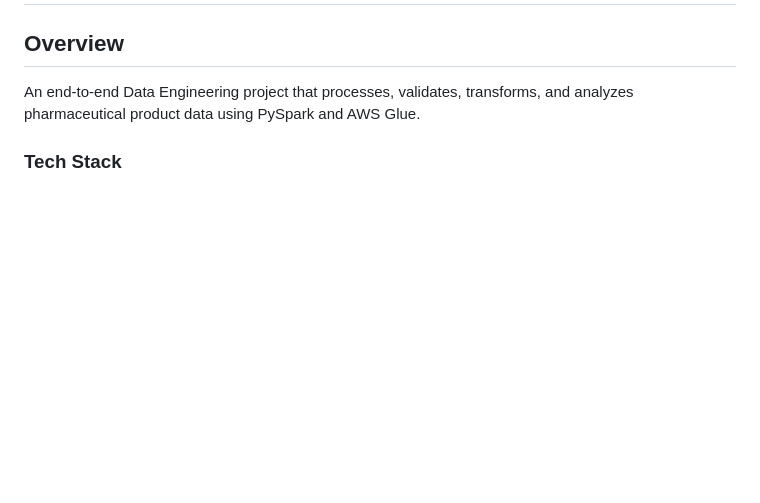
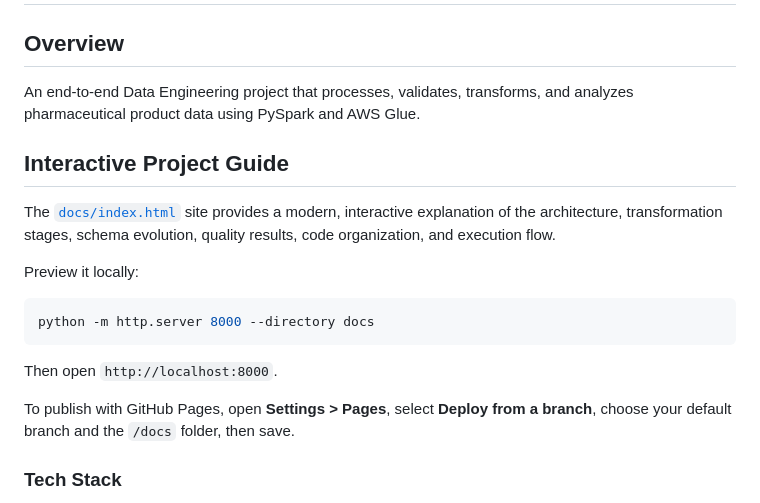
Before and after one commit to DhilipanRamasamyDE/Pharma_Project, a Markdown page: README.md, the part around the change. Rendered like a GitHub page; blank space fills up the shorter version.

````diff
--- a/README.md
+++ b/README.md
@@ -3,6 +3,23 @@
 ## Overview
 
 An end-to-end Data Engineering project that processes, validates, transforms, and analyzes pharmaceutical product data using PySpark and AWS Glue.
+
+## Interactive Project Guide
+
+The [`docs/index.html`](docs/index.html) site provides a modern, interactive
+explanation of the architecture, transformation stages, schema evolution,
+quality results, code organization, and execution flow.
+
+Preview it locally:
+
+```bash
+python -m http.server 8000 --directory docs
+```
+
+Then open `http://localhost:8000`.
+
+To publish with GitHub Pages, open **Settings > Pages**, select **Deploy from a
+branch**, choose your default branch and the `/docs` folder, then save.
 
 ### Tech Stack
 
````
